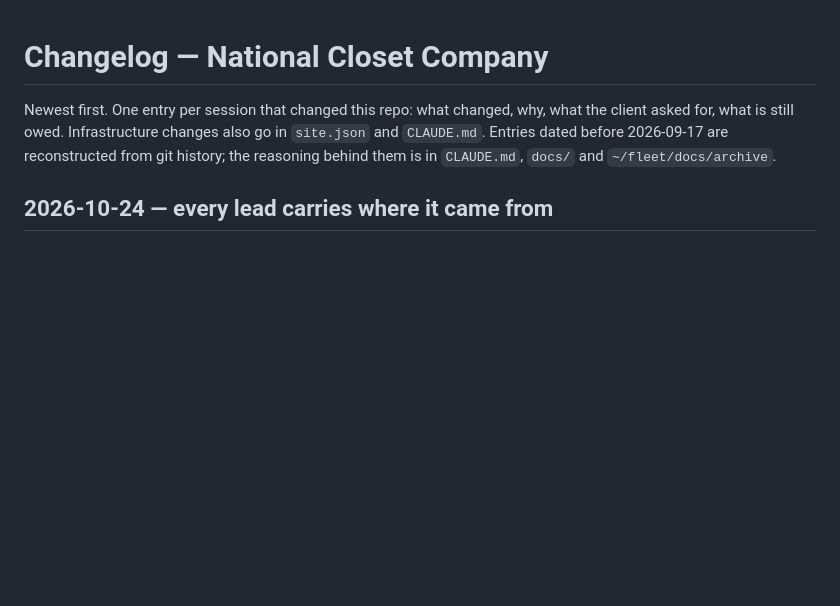
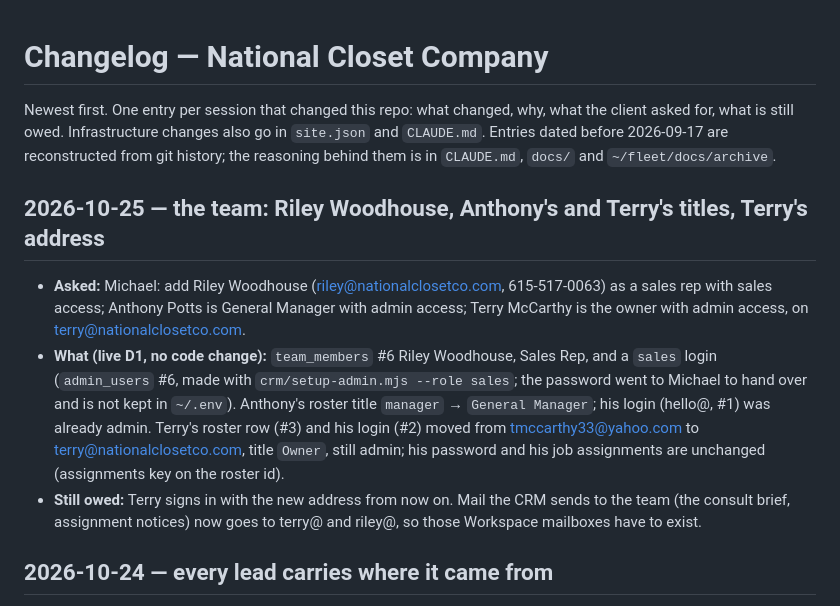
Before and after one commit to Zorva-Labs/nationalcloset-site, a Markdown page: CHANGELOG.md, the part around the change. GitHub-like rendering; blank space fills up the shorter version.

```diff
--- a/CHANGELOG.md
+++ b/CHANGELOG.md
@@ -1,6 +1,12 @@
 # Changelog — National Closet Company
 
 Newest first. One entry per session that changed this repo: what changed, why, what the client asked for, what is still owed. Infrastructure changes also go in `site.json` and `CLAUDE.md`. Entries dated before 2026-09-17 are reconstructed from git history; the reasoning behind them is in `CLAUDE.md`, `docs/` and `~/fleet/docs/archive`.
+
+## 2026-10-25 — the team: Riley Woodhouse, Anthony's and Terry's titles, Terry's address
+
+- **Asked:** Michael: add Riley Woodhouse (riley@nationalclosetco.com, 615-517-0063) as a sales rep with sales access; Anthony Potts is General Manager with admin access; Terry McCarthy is the owner with admin access, on terry@nationalclosetco.com.
+- **What (live D1, no code change):** `team_members` #6 Riley Woodhouse, Sales Rep, and a `sales` login (`admin_users` #6, made with `crm/setup-admin.mjs --role sales`; the password went to Michael to hand over and is not kept in `~/.env`). Anthony's roster title `manager` → `General Manager`; his login (hello@, #1) was already admin. Terry's roster row (#3) and his login (#2) moved from tmccarthy33@yahoo.com to terry@nationalclosetco.com, title `Owner`, still admin; his password and his job assignments are unchanged (assignments key on the roster id).
+- **Still owed:** Terry signs in with the new address from now on. Mail the CRM sends to the team (the consult brief, assignment notices) now goes to terry@ and riley@, so those Workspace mailboxes have to exist.
 
 ## 2026-10-24 — every lead carries where it came from
 
```
Also changed, not shown: CLAUDE.md (+1 -1 lines), docs/crm.md (+2 -2 lines).
